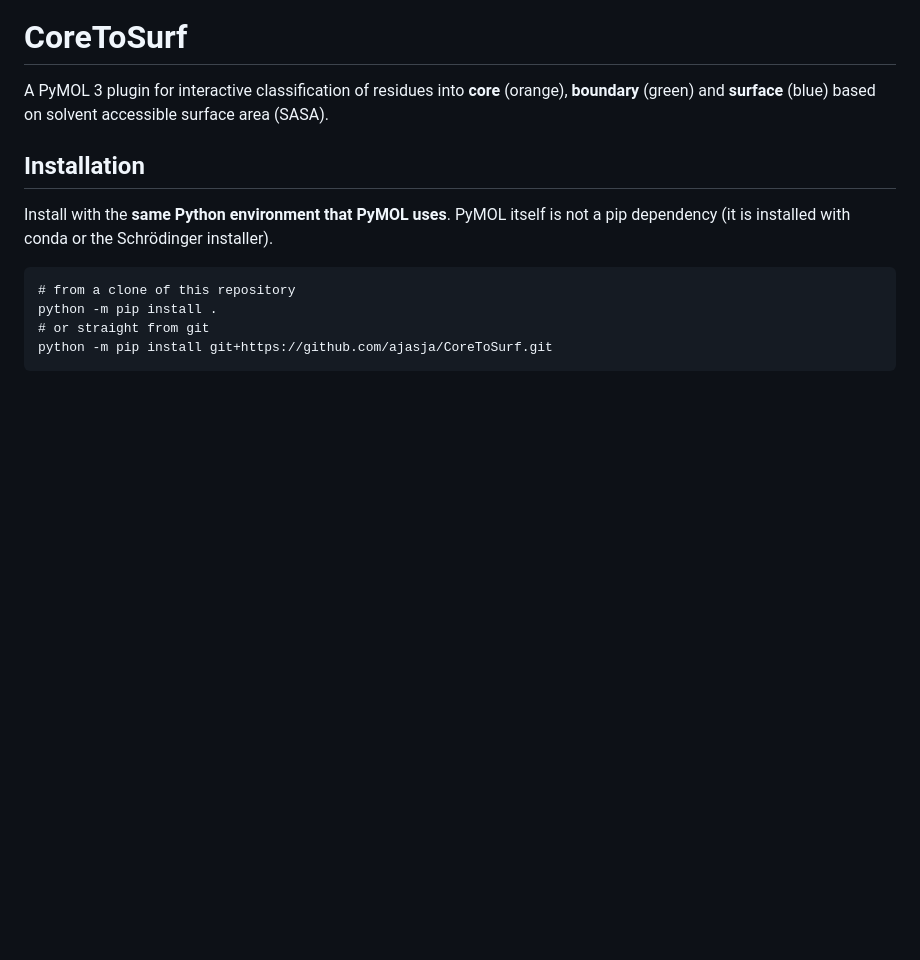
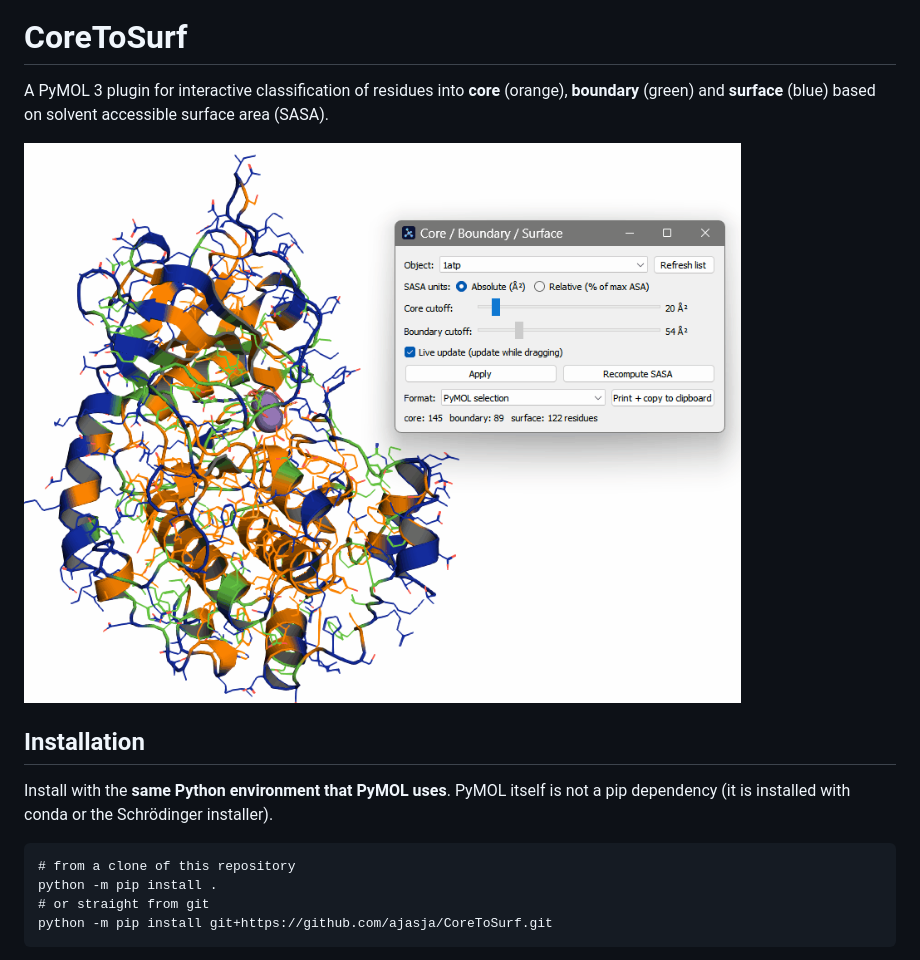
Before and after one commit to JiriCernyJC/CoreToSurf, a Markdown page: README.md, the part around the change. GitHub-like rendering; pictures changed too: assets/coretosurf_readme_animation.gif (added); blank space fills up the shorter version.

Commit message:
Added image to readme

```diff
--- a/README.md
+++ b/README.md
@@ -3,6 +3,8 @@
 A PyMOL 3 plugin for interactive classification of residues into **core**
 (orange), **boundary** (green) and **surface** (blue) based on solvent
 accessible surface area (SASA).
+
+![CoreToSurf: moving the cutoff sliders updates the core, boundary and surface selections](assets/coretosurf_readme_animation.gif)
 
 ## Installation
 
```
